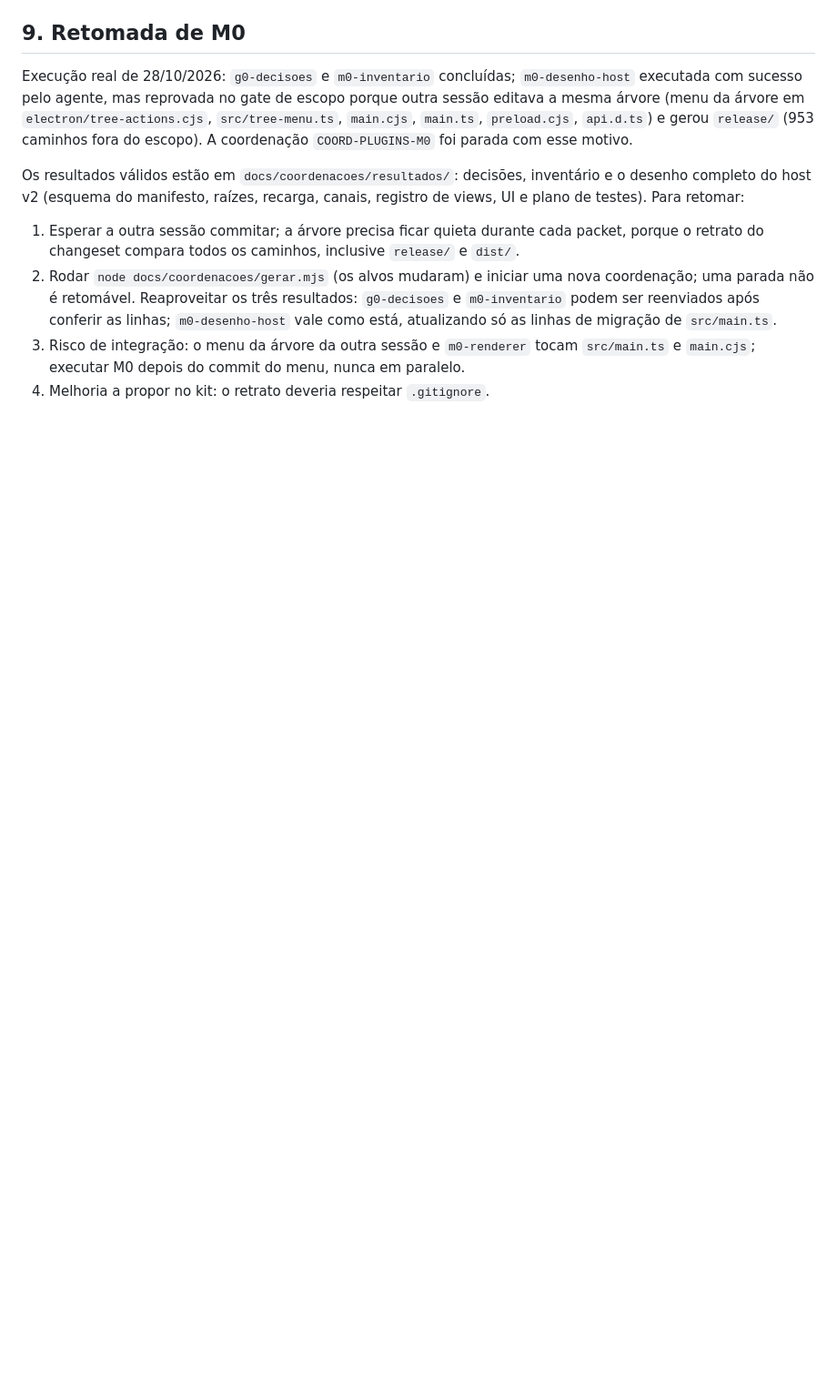
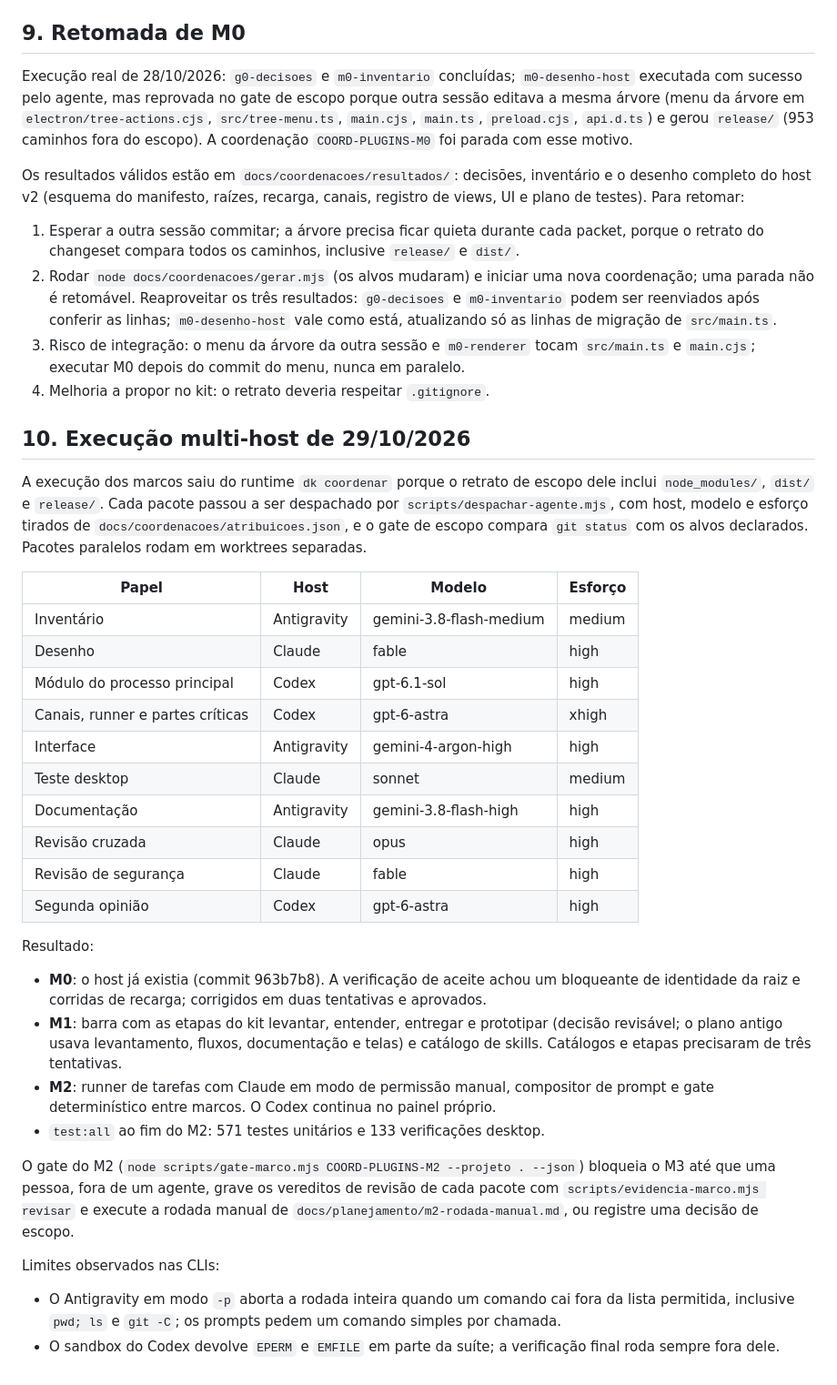
Before and after one commit to odoisbr/dk-terminal, a Markdown page: docs/orquestracao-plugins-projeto.md, the part around the change. Shown at 91% size. Drawn GitHub-style; blank space fills up the shorter version.

Commit message:
docs(orquestração): registro da execução multi-host de M0 a M2
Co-Authored-By: Claude Opus 5.5 <noreply@anthropic.com>

```diff
--- a/docs/orquestracao-plugins-projeto.md
+++ b/docs/orquestracao-plugins-projeto.md
@@ -248,3 +248,49 @@ recarga, canais, registro de views, UI e plano de testes). Para retomar:
    `src/main.ts` e `main.cjs`; executar M0 depois do commit do menu, nunca em
    paralelo.
 4. Melhoria a propor no kit: o retrato deveria respeitar `.gitignore`.
+
+## 10. Execução multi-host de 29/10/2026
+
+A execução dos marcos saiu do runtime `dk coordenar` porque o retrato de escopo dele
+inclui `node_modules/`, `dist/` e `release/`. Cada pacote passou a ser despachado por
+`scripts/despachar-agente.mjs`, com host, modelo e esforço tirados de
+`docs/coordenacoes/atribuicoes.json`, e o gate de escopo compara `git status` com os
+alvos declarados. Pacotes paralelos rodam em worktrees separadas.
+
+| Papel | Host | Modelo | Esforço |
+|---|---|---|---|
+| Inventário | Antigravity | gemini-3.8-flash-medium | medium |
+| Desenho | Claude | fable | high |
+| Módulo do processo principal | Codex | gpt-6.1-sol | high |
+| Canais, runner e partes críticas | Codex | gpt-6-astra | xhigh |
+| Interface | Antigravity | gemini-4-argon-high | high |
+| Teste desktop | Claude | sonnet | medium |
+| Documentação | Antigravity | gemini-3.8-flash-high | high |
+| Revisão cruzada | Claude | opus | high |
+| Revisão de segurança | Claude | fable | high |
+| Segunda opinião | Codex | gpt-6-astra | high |
+
+Resultado:
+
+- **M0**: o host já existia (commit 963b7b8). A verificação de aceite achou um
+  bloqueante de identidade da raiz e corridas de recarga; corrigidos em duas
+  tentativas e aprovados.
+- **M1**: barra com as etapas do kit levantar, entender, entregar e prototipar
+  (decisão revisável; o plano antigo usava levantamento, fluxos, documentação e
+  telas) e catálogo de skills. Catálogos e etapas precisaram de três tentativas.
+- **M2**: runner de tarefas com Claude em modo de permissão manual, compositor de
+  prompt e gate determinístico entre marcos. O Codex continua no painel próprio.
+- `test:all` ao fim do M2: 571 testes unitários e 133 verificações desktop.
+
+O gate do M2 (`node scripts/gate-marco.mjs COORD-PLUGINS-M2 --projeto . --json`)
+bloqueia o M3 até que uma pessoa, fora de um agente, grave os vereditos de revisão
+de cada pacote com `scripts/evidencia-marco.mjs revisar` e execute a rodada manual
+de `docs/planejamento/m2-rodada-manual.md`, ou registre uma decisão de escopo.
+
+Limites observados nas CLIs:
+
+- O Antigravity em modo `-p` aborta a rodada inteira quando um comando cai fora da
+  lista permitida, inclusive `pwd; ls` e `git -C`; os prompts pedem um comando
+  simples por chamada.
+- O sandbox do Codex devolve `EPERM` e `EMFILE` em parte da suíte; a verificação
+  final roda sempre fora dele.
```
